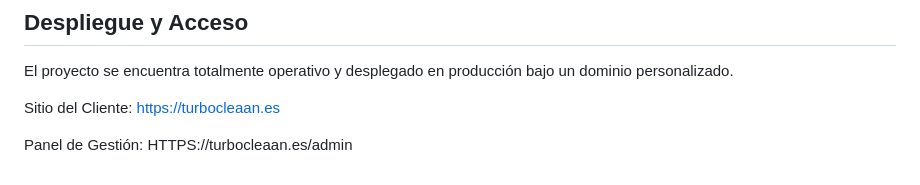
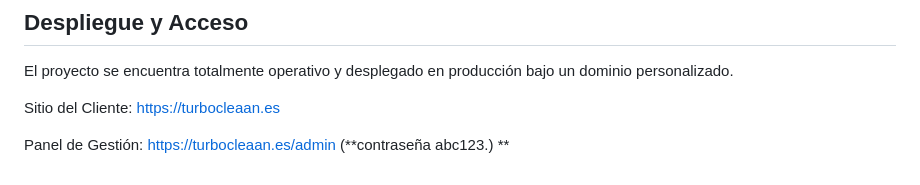
Before and after one commit to iivanpena/Proyecto-Barber-a, a Markdown page: README.md, the part around the change. GitHub-like rendering.

```diff
--- a/README.md
+++ b/README.md
@@ -45,4 +45,5 @@ El proyecto se encuentra totalmente operativo y desplegado en producción bajo u
 
 Sitio del Cliente: https://turbocleaan.es
 
-Panel de Gestión: HTTPS://turbocleaan.es/admin
+Panel de Gestión: https://turbocleaan.es/admin  (**contraseña abc123.)
+**
```
